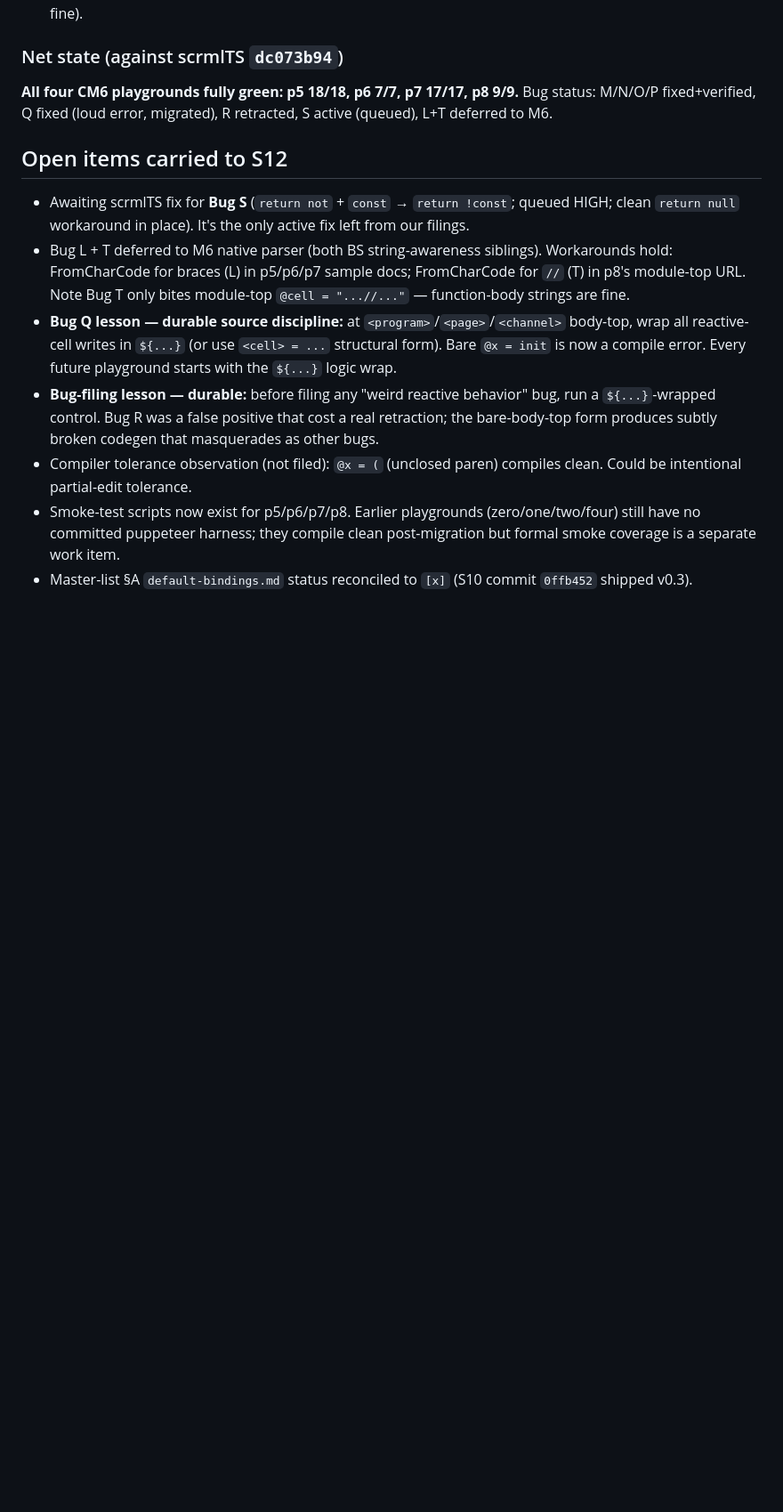
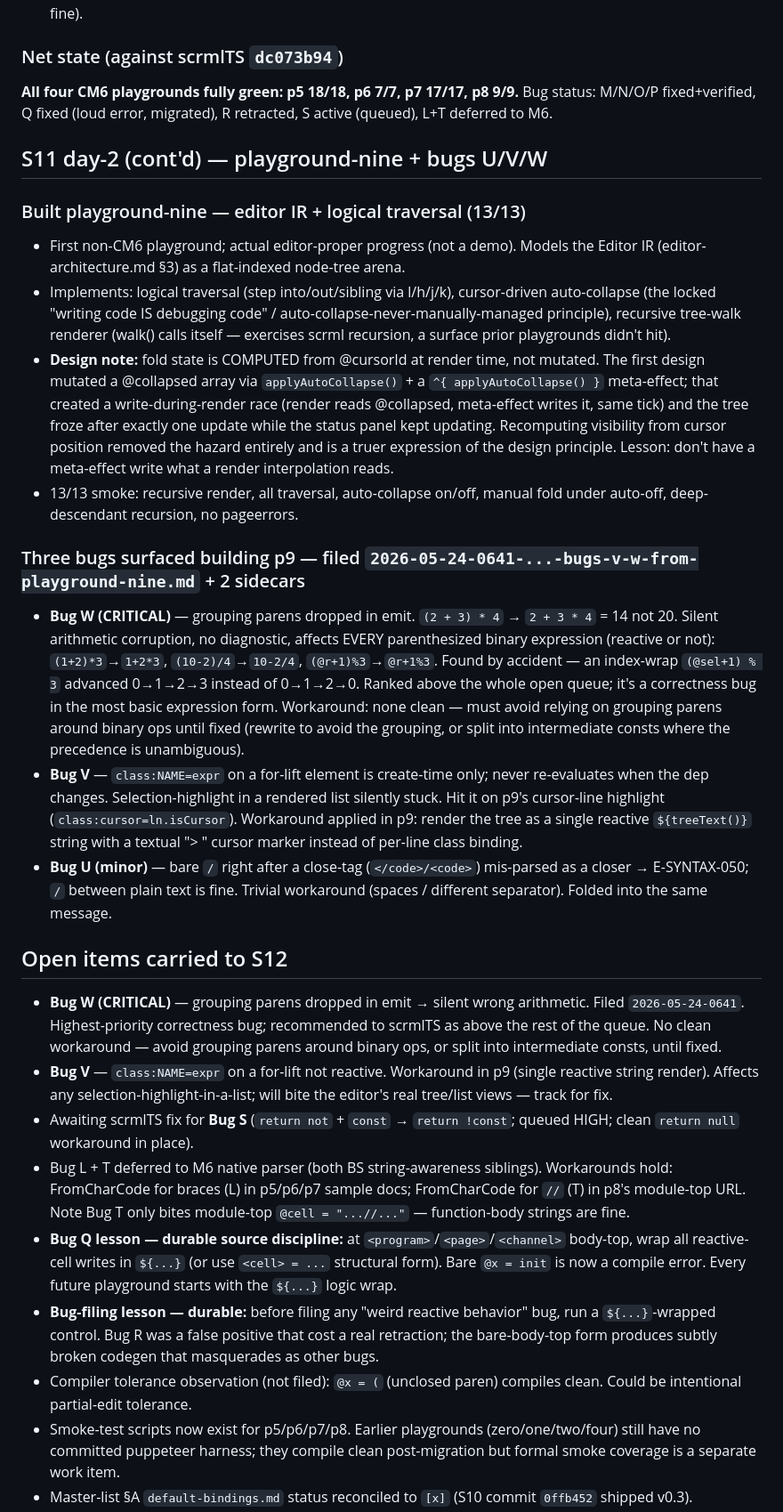
Before and after one commit to bryanmaclee/6NZ, a Markdown page: hand-off.md, the part around one of its changes. Shown at 89% size. Drawn GitHub-style; blank space fills up the shorter version.

```diff
--- a/hand-off.md
+++ b/hand-off.md
@@ -83,8 +83,23 @@ Two inbounds arrived overnight from scrmlTS and were processed:
 ### Net state (against scrmlTS `dc073b94`)
 **All four CM6 playgrounds fully green: p5 18/18, p6 7/7, p7 17/17, p8 9/9.** Bug status: M/N/O/P fixed+verified, Q fixed (loud error, migrated), R retracted, S active (queued), L+T deferred to M6.
 
+## S11 day-2 (cont'd) — playground-nine + bugs U/V/W
+
+### Built playground-nine — editor IR + logical traversal (13/13)
+- First non-CM6 playground; actual editor-proper progress (not a demo). Models the Editor IR (editor-architecture.md §3) as a flat-indexed node-tree arena.
+- Implements: logical traversal (step into/out/sibling via l/h/j/k), cursor-driven auto-collapse (the locked "writing code IS debugging code" / auto-collapse-never-manually-managed principle), recursive tree-walk renderer (walk() calls itself — exercises scrml recursion, a surface prior playgrounds didn't hit).
+- **Design note:** fold state is COMPUTED from @cursorId at render time, not mutated. The first design mutated a @collapsed array via `applyAutoCollapse()` + a `^{ applyAutoCollapse() }` meta-effect; that created a write-during-render race (render reads @collapsed, meta-effect writes it, same tick) and the tree froze after exactly one update while the status panel kept updating. Recomputing visibility from cursor position removed the hazard entirely and is a truer expression of the design principle. Lesson: don't have a meta-effect write what a render interpolation reads.
+- 13/13 smoke: recursive render, all traversal, auto-collapse on/off, manual fold under auto-off, deep-descendant recursion, no pageerrors.
+
+### Three bugs surfaced building p9 — filed `2026-05-24-0641-...-bugs-v-w-from-playground-nine.md` + 2 sidecars
+- **Bug W (CRITICAL)** — grouping parens dropped in emit. `(2 + 3) * 4` → `2 + 3 * 4` = 14 not 20. Silent arithmetic corruption, no diagnostic, affects EVERY parenthesized binary expression (reactive or not): `(1+2)*3`→`1+2*3`, `(10-2)/4`→`10-2/4`, `(@r+1)%3`→`@r+1%3`. Found by accident — an index-wrap `(@sel+1) % 3` advanced 0→1→2→3 instead of 0→1→2→0. Ranked above the whole open queue; it's a correctness bug in the most basic expression form. Workaround: none clean — must avoid relying on grouping parens around binary ops until fixed (rewrite to avoid the grouping, or split into intermediate consts where the precedence is unambiguous).
+- **Bug V** — `class:NAME=expr` on a for-lift element is create-time only; never re-evaluates when the dep changes. Selection-highlight in a rendered list silently stuck. Hit it on p9's cursor-line highlight (`class:cursor=ln.isCursor`). Workaround applied in p9: render the tree as a single reactive `${treeText()}` string with a textual "> " cursor marker instead of per-line class binding.
+- **Bug U (minor)** — bare `/` right after a close-tag (`</code>/<code>`) mis-parsed as a closer → E-SYNTAX-050; `/` between plain text is fine. Trivial workaround (spaces / different separator). Folded into the same message.
+
 ## Open items carried to S12
-- Awaiting scrmlTS fix for **Bug S** (`return not` + `const` → `return !const`; queued HIGH; clean `return null` workaround in place). It's the only active fix left from our filings.
+- **Bug W (CRITICAL)** — grouping parens dropped in emit → silent wrong arithmetic. Filed `2026-05-24-0641`. Highest-priority correctness bug; recommended to scrmlTS as above the rest of the queue. No clean workaround — avoid grouping parens around binary ops, or split into intermediate consts, until fixed.
+- **Bug V** — `class:NAME=expr` on a for-lift not reactive. Workaround in p9 (single reactive string render). Affects any selection-highlight-in-a-list; will bite the editor's real tree/list views — track for fix.
+- Awaiting scrmlTS fix for **Bug S** (`return not` + `const` → `return !const`; queued HIGH; clean `return null` workaround in place).
 - Bug L + T deferred to M6 native parser (both BS string-awareness siblings). Workarounds hold: FromCharCode for braces (L) in p5/p6/p7 sample docs; FromCharCode for `//` (T) in p8's module-top URL. Note Bug T only bites module-top `@cell = "...//..."` — function-body strings are fine.
 - **Bug Q lesson — durable source discipline:** at `<program>`/`<page>`/`<channel>` body-top, wrap all reactive-cell writes in `${...}` (or use `<cell> = ...` structural form). Bare `@x = init` is now a compile error. Every future playground starts with the `${...}` logic wrap.
 - **Bug-filing lesson — durable:** before filing any "weird reactive behavior" bug, run a `${...}`-wrapped control. Bug R was a false positive that cost a real retraction; the bare-body-top form produces subtly broken codegen that masquerades as other bugs.
```
Also changed, not shown: other parts of hand-off.md (+3 -2 lines), master-list.md (+8 -2 lines).
